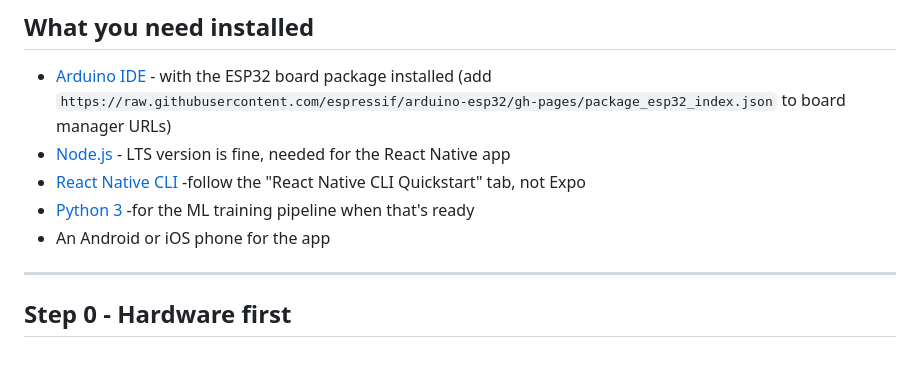
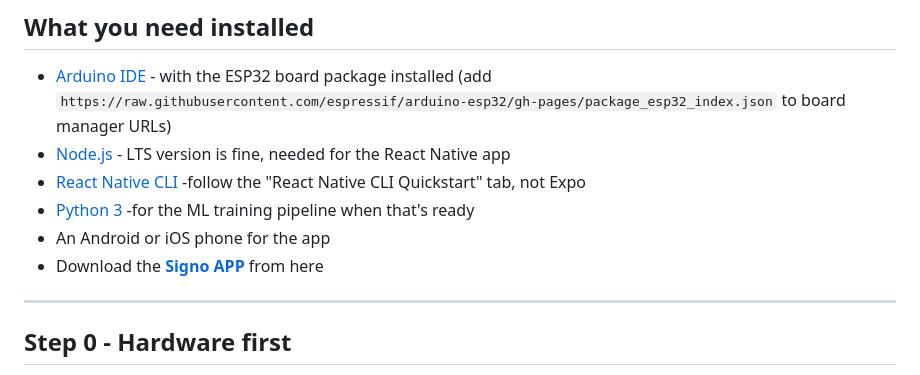
Before and after one commit to Adnanosman9/Smart-Gloves, a Markdown page: Guideline.md, the part around the change. Drawn GitHub-style.

```diff
--- a/Guideline.md
+++ b/Guideline.md
@@ -17,6 +17,7 @@ Two gloves, each running an ESP32-C6 with 5 flex sensors and an MPU6050. They se
 - [React Native CLI](https://reactnative.dev/docs/environment-setup) -follow the "React Native CLI Quickstart" tab, not Expo
 - [Python 3](https://www.python.org/downloads/) -for the ML training pipeline when that's ready
 - An Android or iOS phone for the app
+- Download the **[Signo APP](app/app-release.apk)** from here
 
 ---
 
```
